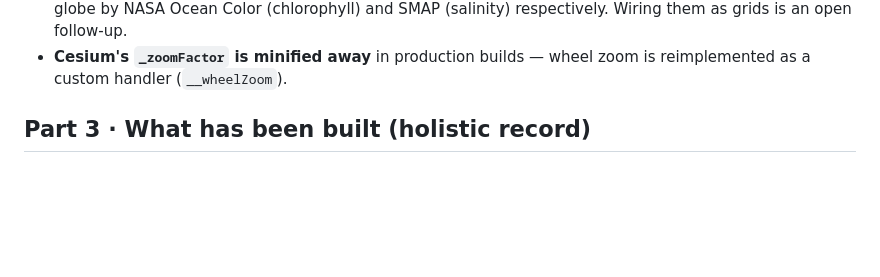
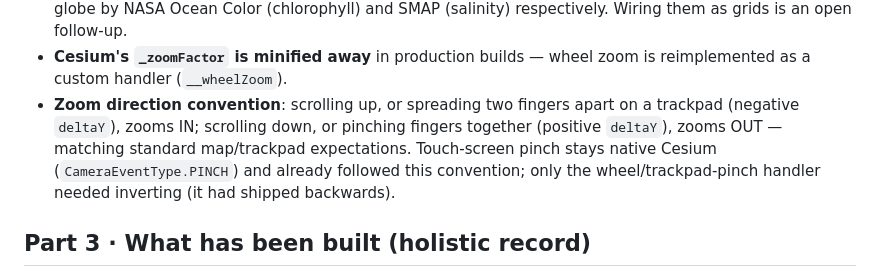
Before and after one commit to blauewelt/earth, a Markdown page: CLAUDE.md, the part around the change. Rendered like a GitHub page; blank space fills up the shorter version.

Commit message:
Document zoom-direction convention in CLAUDE.md

```diff
--- a/CLAUDE.md
+++ b/CLAUDE.md
@@ -191,6 +191,12 @@ name the layer in `<strong>` and state "the date selector doesn't change it".
   SMAP (salinity) respectively. Wiring them as grids is an open follow-up.
 - **Cesium's `_zoomFactor` is minified away** in production builds — wheel zoom
   is reimplemented as a custom handler (`__wheelZoom`).
+- **Zoom direction convention**: scrolling up, or spreading two fingers apart
+  on a trackpad (negative `deltaY`), zooms IN; scrolling down, or pinching
+  fingers together (positive `deltaY`), zooms OUT — matching standard
+  map/trackpad expectations. Touch-screen pinch stays native Cesium
+  (`CameraEventType.PINCH`) and already followed this convention; only the
+  wheel/trackpad-pinch handler needed inverting (it had shipped backwards).
 
 ## Part 3 · What has been built (holistic record)
 
```
